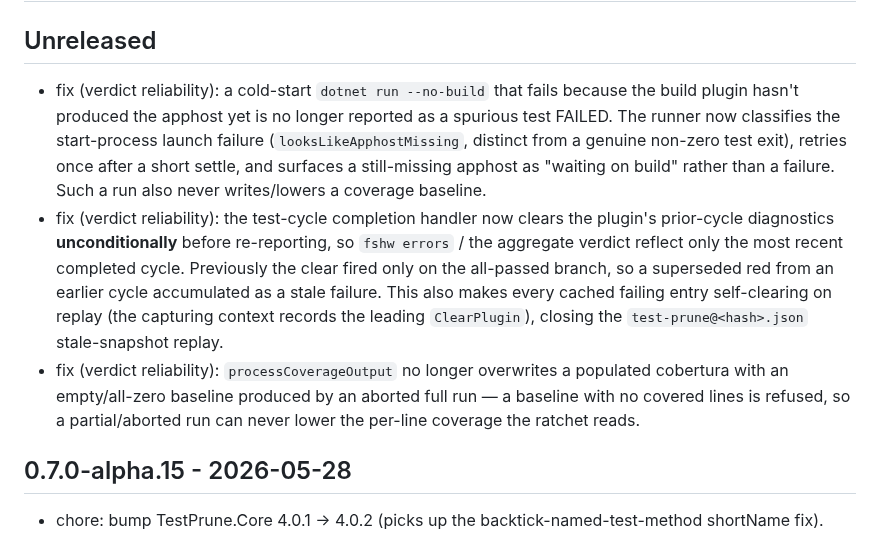
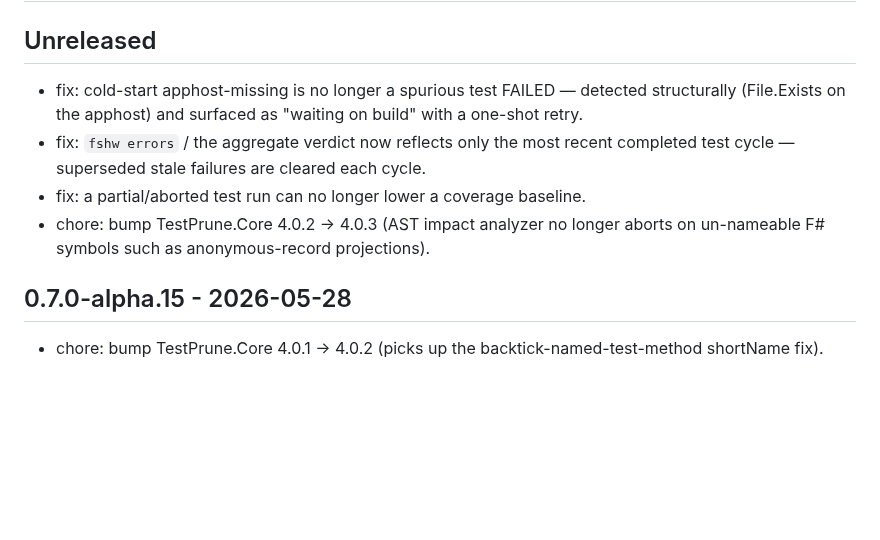
Before and after one commit to michaelglass/FsHotWatch, a Markdown page: src/FsHotWatch.TestPrune/CHANGELOG.md, the part around the change. Rendered like a GitHub page; blank space fills up the shorter version.

Commit message:
docs(changelog): unreleased entries for next alpha
Co-Authored-By: Claude Opus 4.8 <noreply@anthropic.com>

```diff
--- a/src/FsHotWatch.TestPrune/CHANGELOG.md
+++ b/src/FsHotWatch.TestPrune/CHANGELOG.md
@@ -2,9 +2,10 @@
 
 ## Unreleased
 
-- fix (verdict reliability): a cold-start `dotnet run --no-build` that fails because the build plugin hasn't produced the apphost yet is no longer reported as a spurious test FAILED. The runner now classifies the start-process launch failure (`looksLikeApphostMissing`, distinct from a genuine non-zero test exit), retries once after a short settle, and surfaces a still-missing apphost as "waiting on build" rather than a failure. Such a run also never writes/lowers a coverage baseline.
-- fix (verdict reliability): the test-cycle completion handler now clears the plugin's prior-cycle diagnostics **unconditionally** before re-reporting, so `fshw errors` / the aggregate verdict reflect only the most recent completed cycle. Previously the clear fired only on the all-passed branch, so a superseded red from an earlier cycle accumulated as a stale failure. This also makes every cached failing entry self-clearing on replay (the capturing context records the leading `ClearPlugin`), closing the `test-prune@<hash>.json` stale-snapshot replay.
-- fix (verdict reliability): `processCoverageOutput` no longer overwrites a populated cobertura with an empty/all-zero baseline produced by an aborted full run — a baseline with no covered lines is refused, so a partial/aborted run can never lower the per-line coverage the ratchet reads.
+- fix: cold-start apphost-missing is no longer a spurious test FAILED — detected structurally (File.Exists on the apphost) and surfaced as "waiting on build" with a one-shot retry.
+- fix: `fshw errors` / the aggregate verdict now reflects only the most recent completed test cycle — superseded stale failures are cleared each cycle.
+- fix: a partial/aborted test run can no longer lower a coverage baseline.
+- chore: bump TestPrune.Core 4.0.2 → 4.0.3 (AST impact analyzer no longer aborts on un-nameable F# symbols such as anonymous-record projections).
 
 ## 0.7.0-alpha.15 - 2026-05-28
 
```
Also changed, not shown: src/FsHotWatch.Cli/CHANGELOG.md (+2 -0 lines), src/FsHotWatch/CHANGELOG.md (+3 -0 lines).
